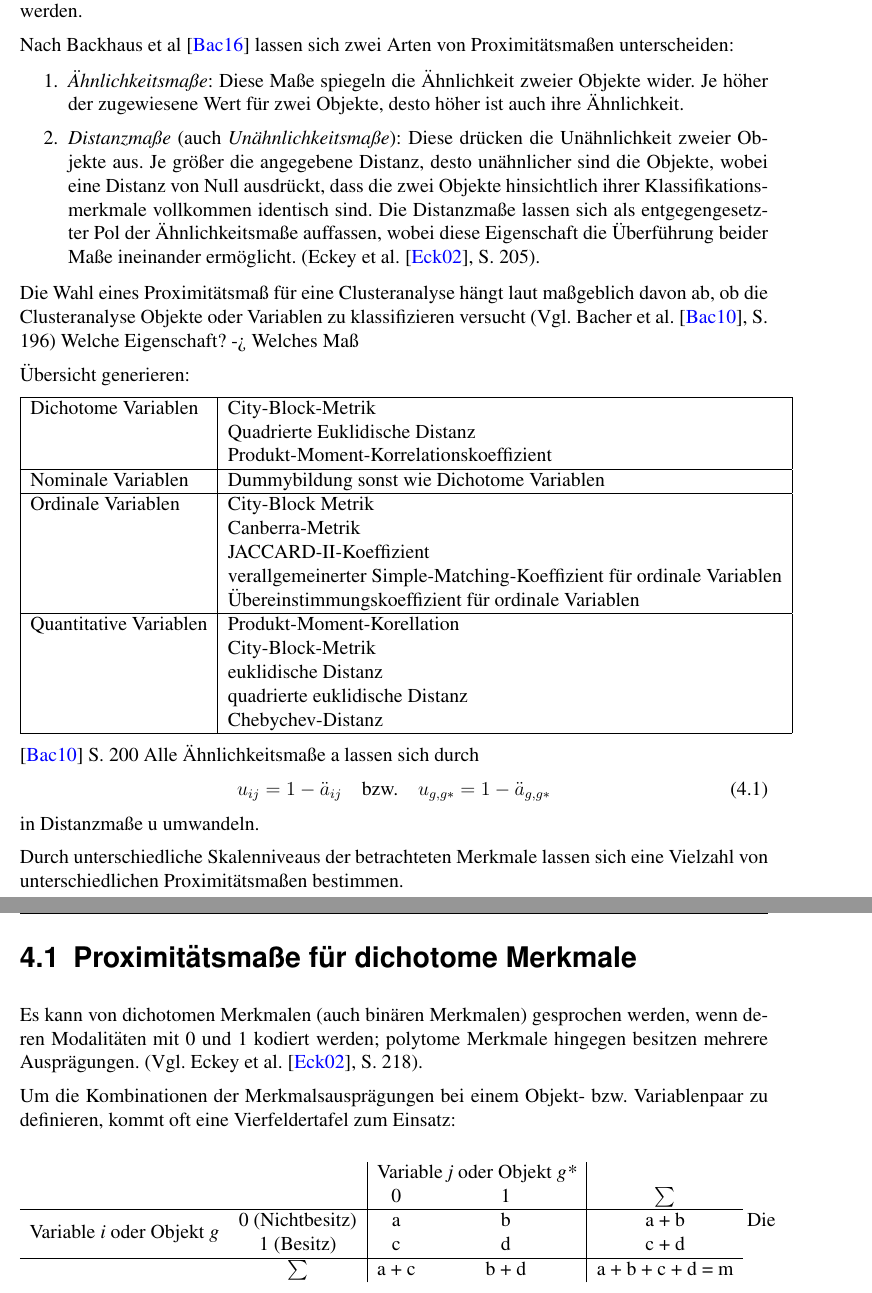
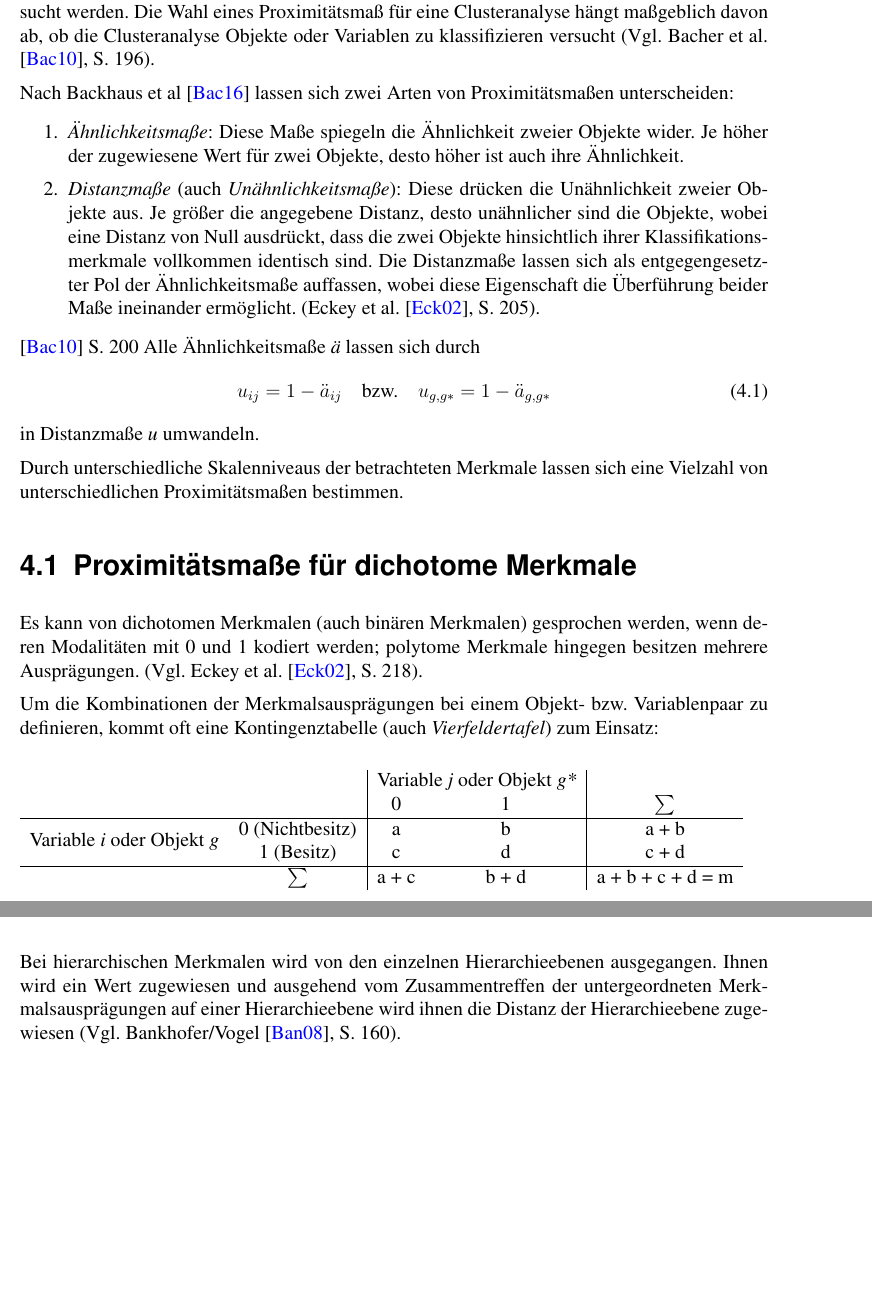
Before and after one commit to MPostler/Proseminar_Clusteranalyse, a LaTeX document (main.tex, which reads inc/proximitaetsmasse.tex): two parts of pages 9 and 10 of 16, joined at a grey line, cut so that both start at the same text, the shorter picture padded with empty space. Compiled offline with pdfLaTeX; an older LaTeX class or package is replaced by its successor.

Commit message:
Proximitätsmaße ergänzt

```diff
--- a/inc/proximitaetsmasse.tex
+++ b/inc/proximitaetsmasse.tex
@@ -1,6 +1,6 @@
 \chapter{Proximitätsmaße}
 
-Um die Einteilung in möglichst homogene Gruppen vornehmen zu können, müssen die zu untersuchenden Objekte bezüglich ihrer zu beobachtenden Eigenschaften auf Ähnlichkeit untersucht werden.
+Um die Einteilung in möglichst homogene Gruppen vornehmen zu können, müssen die zu untersuchenden Objekte bezüglich ihrer zu beobachtenden Eigenschaften auf Ähnlichkeit untersucht werden. Die Wahl eines Proximitätsmaß für eine Clusteranalyse hängt maßgeblich davon ab, ob die Clusteranalyse Objekte oder Variablen zu klassifizieren versucht (Vgl. Bacher et al. \cite{Bacher.2010}, S. 196).
 
 Nach Backhaus et al \cite{Backhaus.2016} lassen sich zwei Arten von Proximitätsmaßen unterscheiden:
 
@@ -9,41 +9,18 @@ Nach Backhaus et al \cite{Backhaus.2016} lassen sich zwei Arten von Proximitäts
 	\item \textit{Distanzmaße} (auch \textit{Unähnlichkeitsmaße}): Diese drücken die Unähnlichkeit zweier Objekte aus. Je größer die angegebene Distanz, desto unähnlicher sind die Objekte, wobei eine Distanz von Null ausdrückt, dass die zwei Objekte hinsichtlich ihrer Klassifikationsmerkmale vollkommen identisch sind. Die Distanzmaße lassen sich als entgegengesetzter Pol der Ähnlichkeitsmaße auffassen, wobei diese Eigenschaft die Überführung beider Maße ineinander ermöglicht. (Eckey et al. \cite{Eckey.2002}, S. 205).
 \end{enumerate}
 
-Die Wahl eines Proximitätsmaß für eine Clusteranalyse hängt laut maßgeblich davon ab, ob die Clusteranalyse Objekte oder Variablen zu klassifizieren versucht (Vgl. Bacher et al. \cite{Bacher.2010}, S. 196) Welche Eigenschaft? -> Welches Maß
-
-Übersicht generieren:
-
-\begin{tabular}{|l|l|}
-	 \hline
-	 Dichotome Variablen & City-Block-Metrik \\
-	 & Quadrierte Euklidische Distanz \\
-	 & Produkt-Moment-Korrelationskoeffizient \\ \hline
-	 Nominale Variablen & Dummybildung sonst wie Dichotome Variablen \\ \hline
-	 Ordinale Variablen & City-Block Metrik \\
-	 & Canberra-Metrik \\
-	 & JACCARD-II-Koeffizient \\
-	 & verallgemeinerter Simple-Matching-Koeffizient für ordinale Variablen \\
-	 & Übereinstimmungskoeffizient für ordinale Variablen \\ \hline
-	 Quantitative Variablen & Produkt-Moment-Korellation \\
-	 & City-Block-Metrik \\
-	 & euklidische Distanz \\
-	 & quadrierte euklidische Distanz \\
-	 & Chebychev-Distanz \\ \hline
-\end{tabular}
-
-
-\cite{Bacher.2010} S. 200 Alle Ähnlichkeitsmaße a lassen sich durch
+\cite{Bacher.2010} S. 200 Alle Ähnlichkeitsmaße \textit{ä} lassen sich durch
 \begin{equation}
 u_{ij} = 1 - \ddot{a}_{ij} \quad \text{bzw.} \quad u_{g,g*} = 1- \ddot{a}_{g,g*}
 \end{equation}
-in Distanzmaße u umwandeln.
+in Distanzmaße \textit{u} umwandeln.
 
 Durch unterschiedliche Skalenniveaus der betrachteten Merkmale lassen sich eine Vielzahl von unterschiedlichen Proximitätsmaßen bestimmen.
 
 \section{Proximitätsmaße für dichotome Merkmale}
 Es kann von dichotomen Merkmalen (auch binären Merkmalen) gesprochen werden, wenn deren Modalitäten mit 0 und 1 kodiert werden; polytome Merkmale hingegen besitzen mehrere Ausprägungen. (Vgl. Eckey et al. \cite{Eckey.2002}, S. 218).
 
-Um die Kombinationen der Merkmalsausprägungen bei einem Objekt- bzw. Variablenpaar zu definieren, kommt oft eine Vierfeldertafel zum Einsatz: \\
+Um die Kombinationen der Merkmalsausprägungen bei einem Objekt- bzw. Variablenpaar zu definieren, kommt oft eine Kontingenztabelle (auch \textit{Vierfeldertafel}) zum Einsatz: \\
 
 \begin{tabular}{cc|cc|c}
 	& & \multicolumn{2}{c|}{Variable \textit{j} oder Objekt \textit{g*}} & \\
@@ -53,5 +30,6 @@ Um die Kombinationen der Merkmalsausprägungen bei einem Objekt- bzw. Variablenp
 	& $\sum$ & a + c & b + d & a + b + c + d = m \\
 \end{tabular}
 \bigskip
-Die Variablen a, b, c und d geben Auskunft über Übereinstimmungen (a und d) und Nichtübereinstimmungen (b und c).
+\\
+Die Variablen \textit{a} und \textit{d} geben Auskunft über Übereinstimmungen und die Variablen \textit{b} und \textit{c} über Nichtübereinstimmungen.
 
@@ -65,4 +43,7 @@ lassen sich durch die unterschiedlichen Gewichtungsfaktoren $\alpha$, $\beta$, $
 Polytome Merkmale können auf einem nominalen oder ordinalen Skalenniveau gemessen werden und immer anhand einer Dichotomisierung durch mehrere dichotome Merkmale (sogenannte Dummy-Variablen) ersetzt werden. Ein Merkmal mit \textit{r} Merkmalsausprägungen erfordert somit \textit{r} Dummy-Variablen (Vgl. Bankhofer/Vogel \cite{Bankhofer.2008}, S. 159). Hierbei ist aber vor allem darauf zu achten, dass ein erheblicher Informationsverlust bei der Dichotomisierung ordinal skalierter Merkmale in Kauf genommen werden muss. In diesem Fall würde sich eher eine Distanzmessung über die Rangdistanz anbieten, die vorteilhaft anwendbar ist, sofern die Ränge als Intervallskala interpretiert werden und die meisten Merkmale sich in ihren Ausprägungen unterscheiden (Vgl. Eckey et al. \cite{Eckey.2002}, S. 225).
 
 \section{Proximitätsmaße für hierarchische Merkmale}
+
+Bei hierarchischen Merkmalen wird von den einzelnen Hierarchieebenen ausgegangen. Ihnen wird ein Wert zugewiesen und ausgehend vom Zusammentreffen der untergeordneten Merkmalsausprägungen auf einer Hierarchieebene wird ihnen die Distanz der Hierarchieebene zugewiesen (Vgl. Bankhofer/Vogel \cite{Bankhofer.2008}, S. 160).
+
 \section{Proximitätsmaße für quantitative Merkmale}
```
Also changed, not shown: inc/verfahren.tex (+1 -1 lines), main.pdf, inc/proximitaetsmasse.tex (2 more changed lines).
